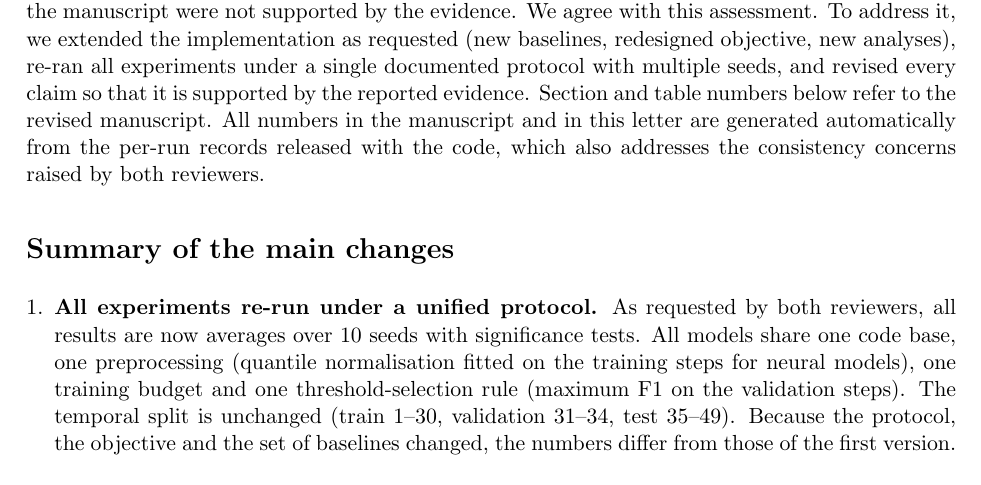
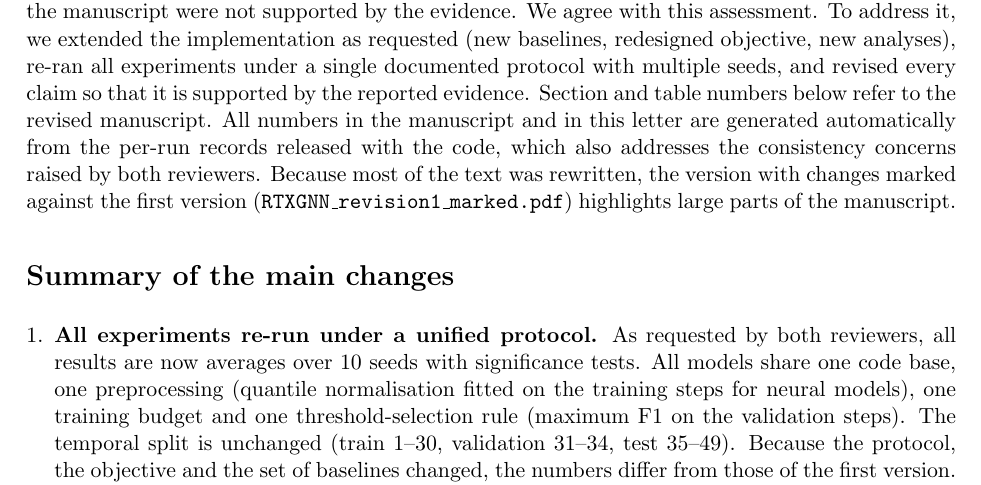
Before and after one commit to vinhqdang/explainable_GNN_financial_fraud, a LaTeX document (manuscript/revision1/response/response.tex): part of page 1 of 8, cut so that both start at the same text. Compiled offline with pdfLaTeX.

Commit message:
Add manuscript version with changes marked against submission 0

```diff
--- a/manuscript/revision1/response/response.tex
+++ b/manuscript/revision1/response/response.tex
@@ -28,7 +28,7 @@ Manuscript DAJOUR-D-26-00332\\
 
 Dear Professor Tavana, dear Associate Editor, dear Reviewers,
 
-Thank you for the careful and candid evaluation of our manuscript and for the opportunity to revise it. The reviewers' central concern, shared by the Associate Editor, was that the claims of the manuscript were not supported by the evidence. We agree with this assessment. To address it, we extended the implementation as requested (new baselines, redesigned objective, new analyses), re-ran all experiments under a single documented protocol with multiple seeds, and revised every claim so that it is supported by the reported evidence. Section and table numbers below refer to the revised manuscript. All numbers in the manuscript and in this letter are generated automatically from the per-run records released with the code, which also addresses the consistency concerns raised by both reviewers.
+Thank you for the careful and candid evaluation of our manuscript and for the opportunity to revise it. The reviewers' central concern, shared by the Associate Editor, was that the claims of the manuscript were not supported by the evidence. We agree with this assessment. To address it, we extended the implementation as requested (new baselines, redesigned objective, new analyses), re-ran all experiments under a single documented protocol with multiple seeds, and revised every claim so that it is supported by the reported evidence. Section and table numbers below refer to the revised manuscript. All numbers in the manuscript and in this letter are generated automatically from the per-run records released with the code, which also addresses the consistency concerns raised by both reviewers. Because most of the text was rewritten, the version with changes marked against the first version (\texttt{RTXGNN\_revision1\_marked.pdf}) highlights large parts of the manuscript.
 
 \section*{Summary of the main changes}
 
```
Also changed, not shown: manuscript/revision1/RTXGNN_revision1_marked.pdf (added), manuscript/revision1/response/response_to_reviewers.pdf, 2 other files.
